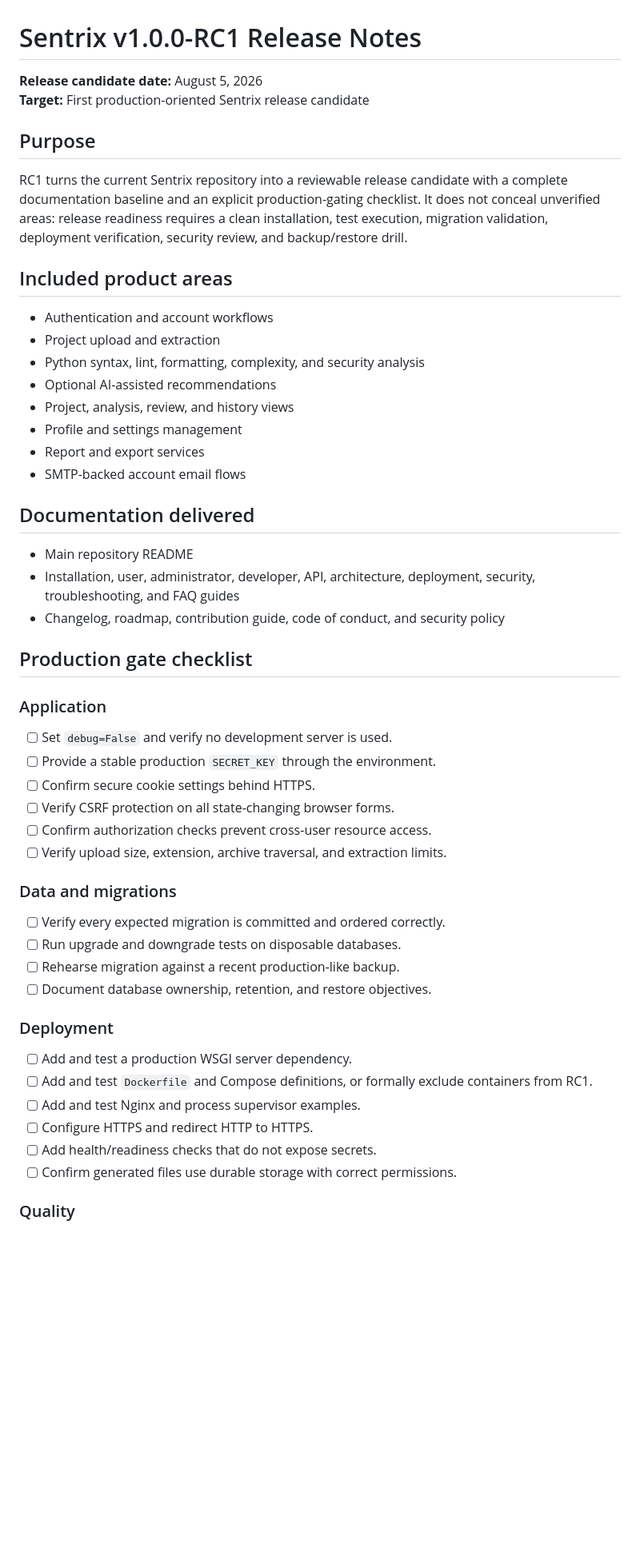
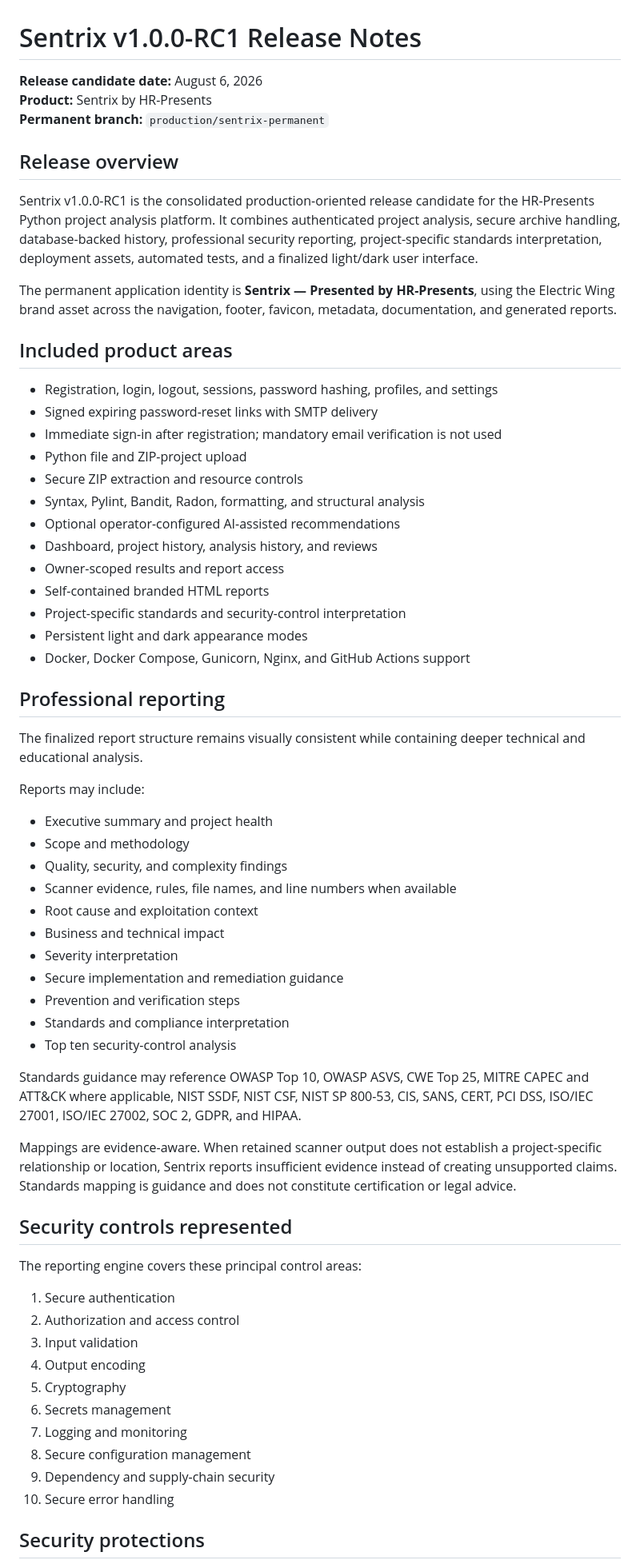
Before and after one commit to HaziqBinAfzal/HR-Presents-Sentrix, a Markdown page: RELEASE_NOTES.md, the part around one of its changes. Shown at 80% size. GitHub-like rendering; blank space fills up the shorter version.

Commit message:
docs: finalize Sentrix release notes

```diff
--- a/RELEASE_NOTES.md
+++ b/RELEASE_NOTES.md
@@ -1,55 +1,67 @@
 # Sentrix v1.0.0-RC1 Release Notes
 
-**Release candidate date:** August 5, 2026
-**Target:** First production-oriented Sentrix release candidate
+**Release candidate date:** August 6, 2026
+**Product:** Sentrix by HR-Presents
+**Permanent branch:** `production/sentrix-permanent`
 
-## Purpose
+## Release overview
 
-RC1 turns the current Sentrix repository into a reviewable release candidate with a complete documentation baseline and an explicit production-gating checklist. It does not conceal unverified areas: release readiness requires a clean installation, test execution, migration validation, deployment verification, security review, and backup/restore drill.
+Sentrix v1.0.0-RC1 is the consolidated production-oriented release candidate for the HR-Presents Python project analysis platform. It combines authenticated project analysis, secure archive handling, database-backed history, professional security reporting, project-specific standards interpretation, deployment assets, automated tests, and a finalized light/dark user interface.
+
+The permanent application identity is **Sentrix — Presented by HR-Presents**, using the Electric Wing brand asset across the navigation, footer, favicon, metadata, documentation, and generated reports.
 
 ## Included product areas
 
-- Authentication and account workflows
-- Project upload and extraction
-- Python syntax, lint, formatting, complexity, and security analysis
-- Optional AI-assisted recommendations
-- Project, analysis, review, and history views
-- Profile and settings management
-- Report and export services
-- SMTP-backed account email flows
+- Registration, login, logout, sessions, password hashing, profiles, and settings
+- Signed expiring password-reset links with SMTP delivery
+- Immediate sign-in after registration; mandatory email verification is not used
+- Python file and ZIP-project upload
+- Secure ZIP extraction and resource controls
+- Syntax, Pylint, Bandit, Radon, formatting, and structural analysis
+- Optional operator-configured AI-assisted recommendations
+- Dashboard, project history, analysis history, and reviews
+- Owner-scoped results and report access
+- Self-contained branded HTML reports
+- Project-specific standards and security-control interpretation
+- Persistent light and dark appearance modes
+- Docker, Docker Compose, Gunicorn, Nginx, and GitHub Actions support
 
-## Documentation delivered
+## Professional reporting
 
-- Main repository README
-- Installation, user, administrator, developer, API, architecture, deployment, security, troubleshooting, and FAQ guides
-- Changelog, roadmap, contribution guide, code of conduct, and security policy
+The finalized report structure remains visually consistent while containing deeper technical and educational analysis.
 
-## Production gate checklist
+Reports may include:
 
-### Application
+- Executive summary and project health
+- Scope and methodology
+- Quality, security, and complexity findings
+- Scanner evidence, rules, file names, and line numbers when available
+- Root cause and exploitation context
+- Business and technical impact
+- Severity interpretation
+- Secure implementation and remediation guidance
+- Prevention and verification steps
+- Standards and compliance interpretation
+- Top ten security-control analysis
 
-- [ ] Set `debug=False` and verify no development server is used.
-- [ ] Provide a stable production `SECRET_KEY` through the environment.
-- [ ] Confirm secure cookie settings behind HTTPS.
-- [ ] Verify CSRF protection on all state-changing browser forms.
-- [ ] Confirm authorization checks prevent cross-user resource access.
-- [ ] Verify upload size, extension, archive traversal, and extraction limits.
+Standards guidance may reference OWASP Top 10, OWASP ASVS, CWE Top 25, MITRE CAPEC and ATT&CK where applicable, NIST SSDF, NIST CSF, NIST SP 800-53, CIS, SANS, CERT, PCI DSS, ISO/IEC 27001, ISO/IEC 27002, SOC 2, GDPR, and HIPAA.
 
-### Data and migrations
+Mappings are evidence-aware. When retained scanner output does not establish a project-specific relationship or location, Sentrix reports insufficient evidence instead of creating unsupported claims. Standards mapping is guidance and does not constitute certification or legal advice.
 
-- [ ] Verify every expected migration is committed and ordered correctly.
-- [ ] Run upgrade and downgrade tests on disposable databases.
-- [ ] Rehearse migration against a recent production-like backup.
-- [ ] Document database ownership, retention, and restore objectives.
+## Security controls represented
 
-### Deployment
+The reporting engine covers these principal control areas:
 
-- [ ] Add and test a production WSGI server dependency.
-- [ ] Add and test `Dockerfile` and Compose definitions, or formally exclude containers from RC1.
-- [ ] Add and test Nginx and process supervisor examples.
-- [ ] Configure HTTPS and redirect HTTP to HTTPS.
-- [ ] Add health/readiness checks that do not expose secrets.
-- [ ] Confirm generated files use durable storage with correct permissions.
+1. Secure authentication
+2. Authorization and access control
+3. Input validation
+4. Output encoding
+5. Cryptography
+6. Secrets management
+7. Logging and monitoring
+8. Secure configuration management
+9. Dependency and supply-chain security
+10. Secure error handling
 
-### Quality
+## Security protections
 
```
Also changed, not shown: other parts of RELEASE_NOTES.md (+100 -21 lines).
